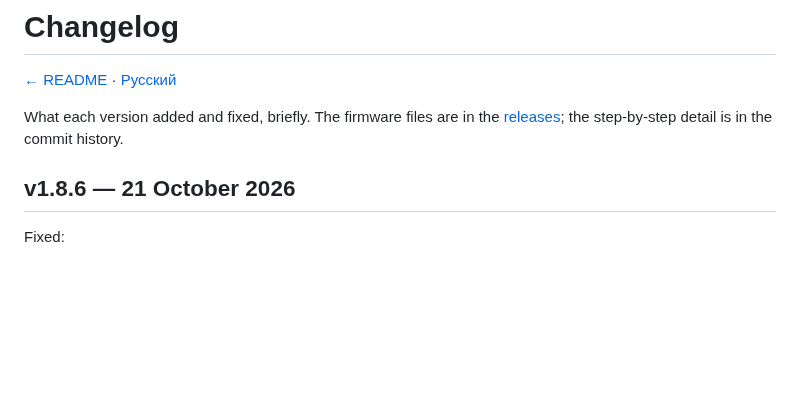
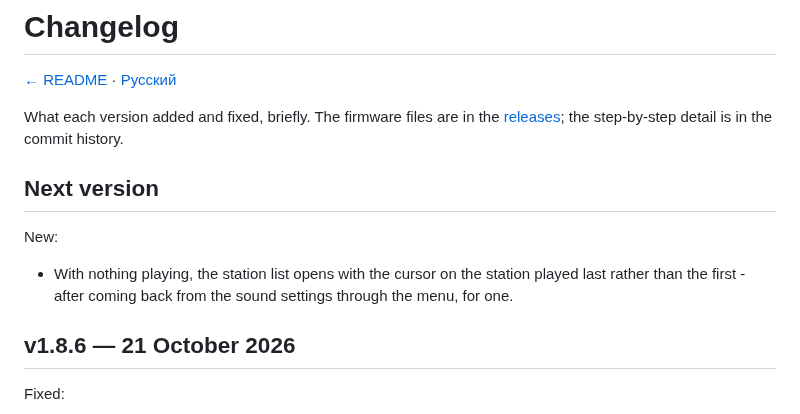
Before and after one commit to jmper-ha/jradio, a Markdown page: doc/changelog.en.md, the part around the change. Rendered like a GitHub page; blank space fills up the shorter version.

```diff
--- a/doc/changelog.en.md
+++ b/doc/changelog.en.md
@@ -5,6 +5,13 @@
 What each version added and fixed, briefly. The firmware files are in the
 [releases](https://github.com/jmper-ha/jradio/releases); the step-by-step
 detail is in the commit history.
+
+## Next version
+
+New:
+- With nothing playing, the station list opens with the cursor on the
+  station played last rather than the first - after coming back from the
+  sound settings through the menu, for one.
 
 ## v1.8.6 — 21 October 2026
 
```
Also changed, not shown: doc/changelog.md (+7 -0 lines).
